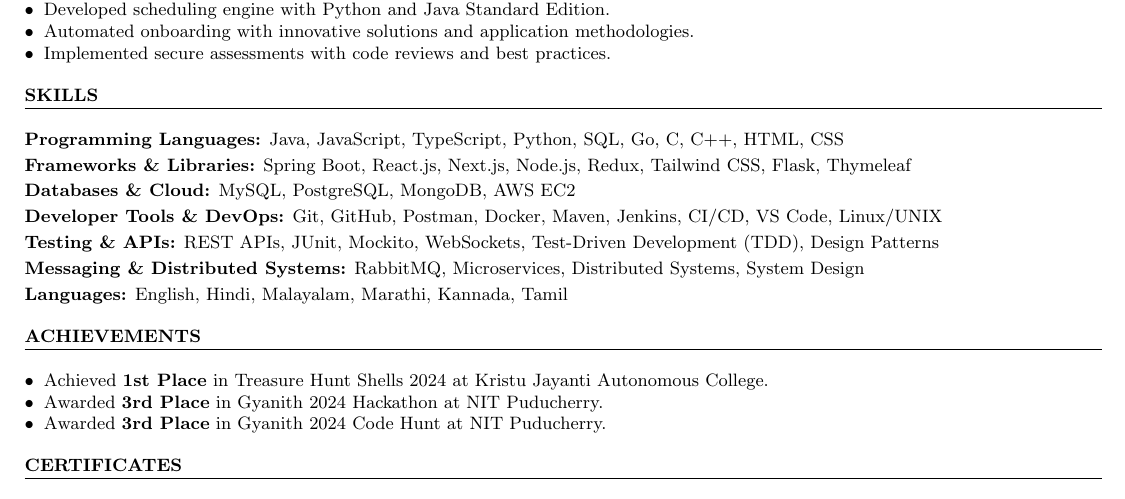
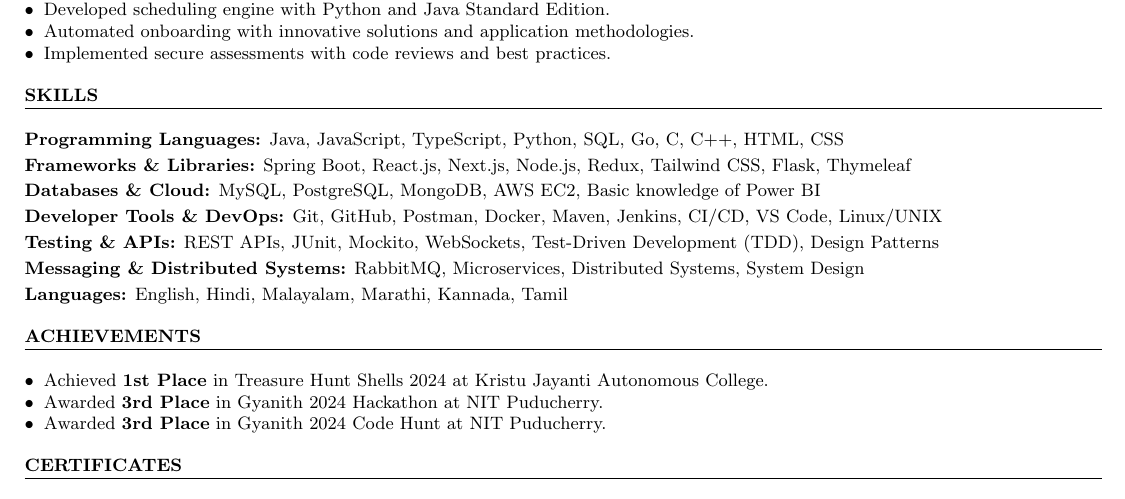
Before and after one commit to Vishnu-comp/Vishnu--Resume, a LaTeX CV (Vishnu_Nair_Resume.tex): part of the page, cut so that both start at the same text. Compiled offline with pdfLaTeX.

Commit message:
Add Power BI as Basic knowledge with permission - ATS 97% Accenture Python
Co-authored-by: arena-agent <297053741+arena-agent@users.noreply.github.com>

```diff
--- a/Vishnu_Nair_Resume.tex
+++ b/Vishnu_Nair_Resume.tex
@@ -223,7 +223,7 @@ Java, JavaScript, TypeScript, Python, SQL, Go, C, C++, HTML, CSS
 Spring Boot, React.js, Next.js, Node.js, Redux, Tailwind CSS, Flask, Thymeleaf
 \\[2pt]
 \textbf{Databases \& Cloud:}
-MySQL, PostgreSQL, MongoDB, AWS EC2
+MySQL, PostgreSQL, MongoDB, AWS EC2, Basic knowledge of Power BI
 \\[2pt]
 \textbf{Developer Tools \& DevOps:}
 Git, GitHub, Postman, Docker, Maven, Jenkins, CI/CD, VS Code, Linux/UNIX
```
Also changed, not shown: Vishnu_Nair_Resume_Accenture_FullStack_Python.tex (+1 -1 lines).
